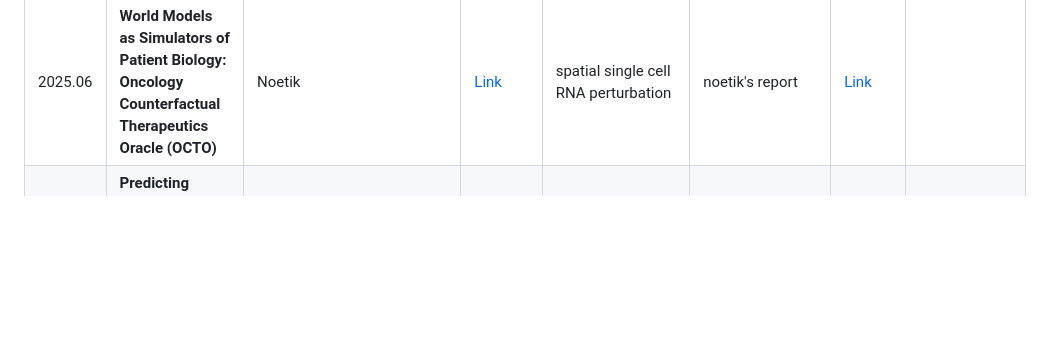
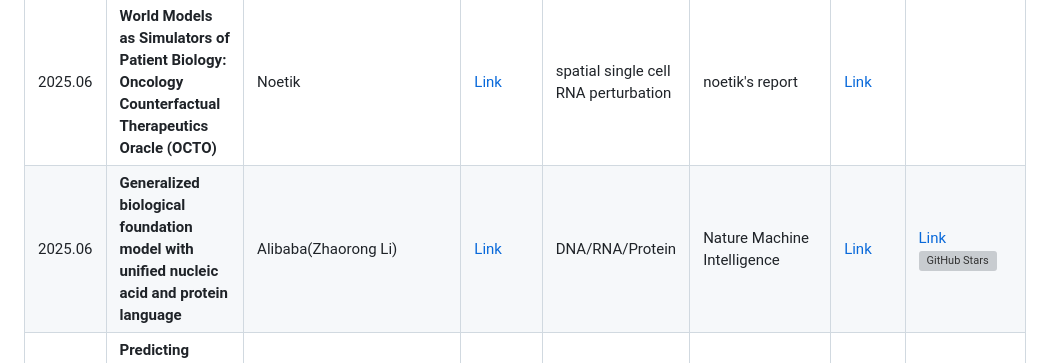
Before and after one commit to Webioinfo01/Awesome-AI-Meets-Biology, a Markdown page: readme.md, the part around the change. GitHub-like rendering; blank space fills up the shorter version; grey boxes are pictures that could not be loaded.

Commit message:
Add LucaOne biological foundation model entry
Added a new entry for the 'Generalized biological foundation model with unified nucleic acid and protein language' (LucaOne) to the AI models table in readme.md, including links to the paper and GitHub repository.

```diff
--- a/readme.md
+++ b/readme.md
@@ -53,6 +53,7 @@ AI separated into "Foundation models" and "AI Agents" for biology/biomedical/bio
 | 2025.07 | **Spatia: Multimodal Model for Prediction and Generation of Spatial Cell Phenotypes** | Marinka Zitnik                               | [Link](https://zitniklab.hms.harvard.edu/)    | spatial single cell RNA                                      | ArXiv                       | [Link](https://arxiv.org/html/2507.04704v1#S4)               |                                                              |
 | 2025.07 | **RiNALMo: general-purpose RNA language models can generalize well on structure prediction tasks** |                                              |                                               | RNA                                                          | Nature Communication        | [Link](https://www.nature.com/articles/s41467-025-60872-5)   | [Link](https://github.com/lbcb-sci/RiNALMo) ![GitHub Stars](https://img.shields.io/github/stars/lbcb-sci/RiNALMo) |
 | 2025.06 | **World Models as Simulators of Patient Biology: Oncology Counterfactual Therapeutics Oracle (OCTO)** | Noetik                                       | [Link](https://www.noetik.ai/research)        | spatial single cell RNA perturbation                         | noetik's report             | [Link](https://www.noetik.ai/octo)                           |                                                              |
+| 2025.06 | **Generalized biological foundation model with unified nucleic acid and protein language** | Alibaba(Zhaorong Li)                         | [Link](https://github.com/LucaOne)            | DNA/RNA/Protein                                              | Nature Machine Intelligence | [Link](https://www.nature.com/articles/s42256-025-01044-4)   | [Link](https://github.com/LucaOne/LucaOne) ![GitHub Stars](https://img.shields.io/github/stars/LucaOne/LucaOne) |
 | 2025.06 | **Predicting cellular responses to perturbation across diverse contexts with State** | Arc Institute(Yusuf H. Roohani)              | [Link](https://github.com/ArcInstitute)       | genetic, signaling, and chemical perturbation scRNA          | bioRxiv                     | [Link](https://www.biorxiv.org/content/10.1101/2025.06.26.661135v1) | [Link](https://github.com/ArcInstitute/state) ![GitHub Stars](https://img.shields.io/github/stars/ArcInstitute/state) |
 | 2025.06 | **AlphaGenome: Advancing regulatory variant effect prediction with a unified DNA sequence model** | Google DeepMind(Pushmeet Kohli)              | [Link](https://github.com/google-deepmind)    | DNA/RNA                                                      | bioRxiv                     | [Link](https://www.biorxiv.org/content/10.1101/2025.06.25.661532v1) | [Link](https://github.com/google-deepmind/alphagenome) ![GitHub Stars](https://img.shields.io/github/stars/google-deepmind/alphagenome) |
 | 2025.06 | **SPACE: Your Genomic Profile Predictor is a Powerful DNA Foundation Model** |                                              |                                               | DNA                                                          | ICML 2025                   | [Link](https://arxiv.org/abs/2506.01833)                     | [Link](https://github.com/YangLab/CSI) ![GitHub Stars](https://img.shields.io/github/stars/YangLab/CSI) |
```
